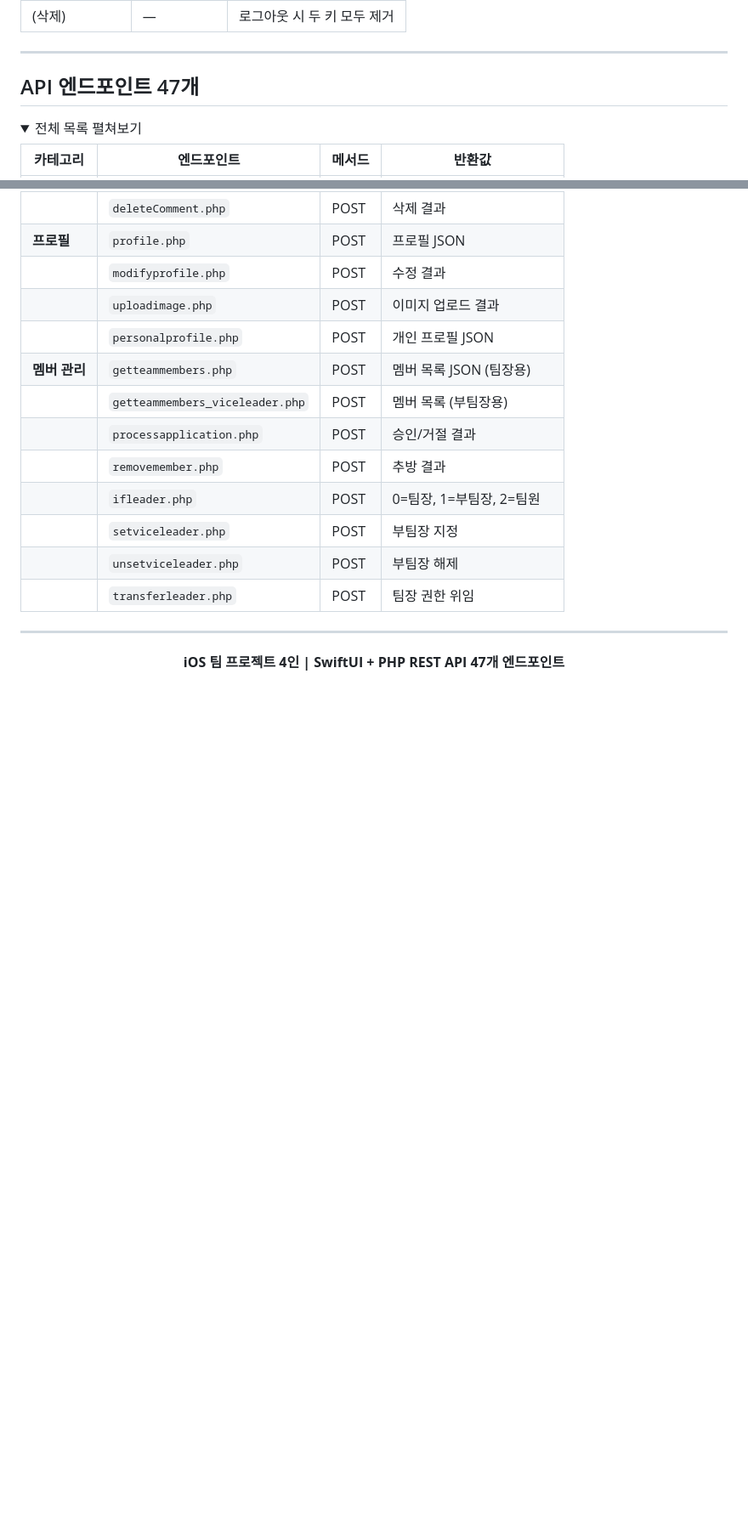
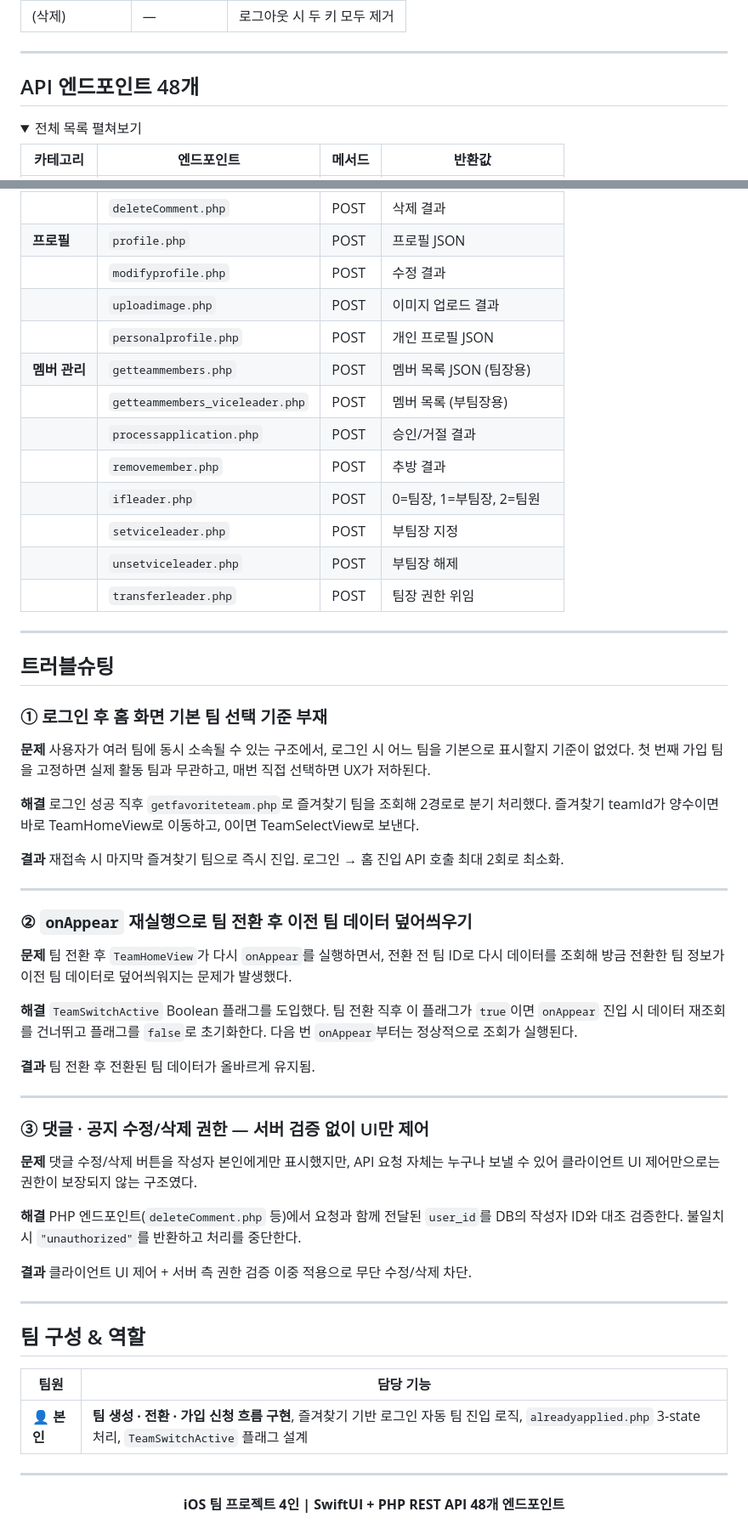
Before and after one commit to summmmmmmin/IPhone_Programming, a Markdown page: README.md, 2 parts joined by grey strips. Shown at 85% size. Rendered like a GitHub page; folded sections open; blank space fills up the shorter version.

```diff
--- a/README.md
+++ b/README.md
@@ -197,7 +226,7 @@
 
 ---
 
-## API 엔드포인트 47개
+## API 엔드포인트 48개
 
 <details>
 <summary>전체 목록 펼쳐보기</summary>
@@ -256,10 +285,58 @@
 
 ---
 
+## 트러블슈팅
 
+### ① 로그인 후 홈 화면 기본 팀 선택 기준 부재
+
+**문제**
+사용자가 여러 팀에 동시 소속될 수 있는 구조에서, 로그인 시 어느 팀을 기본으로 표시할지 기준이 없었다. 첫 번째 가입 팀을 고정하면 실제 활동 팀과 무관하고, 매번 직접 선택하면 UX가 저하된다.
+
+**해결**
+로그인 성공 직후 `getfavoriteteam.php`로 즐겨찾기 팀을 조회해 2경로로 분기 처리했다. 즐겨찾기 teamId가 양수이면 바로 TeamHomeView로 이동하고, 0이면 TeamSelectView로 보낸다.
+
+**결과**
+재접속 시 마지막 즐겨찾기 팀으로 즉시 진입. 로그인 → 홈 진입 API 호출 최대 2회로 최소화.
+
+---
+
+### ② `onAppear` 재실행으로 팀 전환 후 이전 팀 데이터 덮어씌우기
+
+**문제**
+팀 전환 후 `TeamHomeView`가 다시 `onAppear`를 실행하면서, 전환 전 팀 ID로 다시 데이터를 조회해 방금 전환한 팀 정보가 이전 팀 데이터로 덮어씌워지는 문제가 발생했다.
+
+**해결**
+`TeamSwitchActive` Boolean 플래그를 도입했다. 팀 전환 직후 이 플래그가 `true`이면 `onAppear` 진입 시 데이터 재조회를 건너뛰고 플래그를 `false`로 초기화한다. 다음 번 `onAppear`부터는 정상적으로 조회가 실행된다.
+
+**결과**
+팀 전환 후 전환된 팀 데이터가 올바르게 유지됨.
+
+---
+
+### ③ 댓글 · 공지 수정/삭제 권한 — 서버 검증 없이 UI만 제어
+
+**문제**
+댓글 수정/삭제 버튼을 작성자 본인에게만 표시했지만, API 요청 자체는 누구나 보낼 수 있어 클라이언트 UI 제어만으로는 권한이 보장되지 않는 구조였다.
+
+**해결**
+PHP 엔드포인트(`deleteComment.php` 등)에서 요청과 함께 전달된 `user_id`를 DB의 작성자 ID와 대조 검증한다. 불일치 시 `"unauthorized"`를 반환하고 처리를 중단한다.
+
+**결과**
+클라이언트 UI 제어 + 서버 측 권한 검증 이중 적용으로 무단 수정/삭제 차단.
+
+---
+
+## 팀 구성 & 역할
+
+| 팀원 | 담당 기능 |
+|---|---|
+| 👤 **본인** | **팀 생성 · 전환 · 가입 신청 흐름 구현**, 즐겨찾기 기반 로그인 자동 팀 진입 로직, `alreadyapplied.php` 3-state 처리, `TeamSwitchActive` 플래그 설계 |
+
+---
 
 <div align="center">
 
-**iOS 팀 프로젝트 4인 | SwiftUI + PHP REST API 47개 엔드포인트**
+**iOS 팀 프로젝트 4인 | SwiftUI + PHP REST API 48개 엔드포인트**
+
 
 </div>
```
Also changed, not shown: other parts of README.md (+36 -7 lines).
